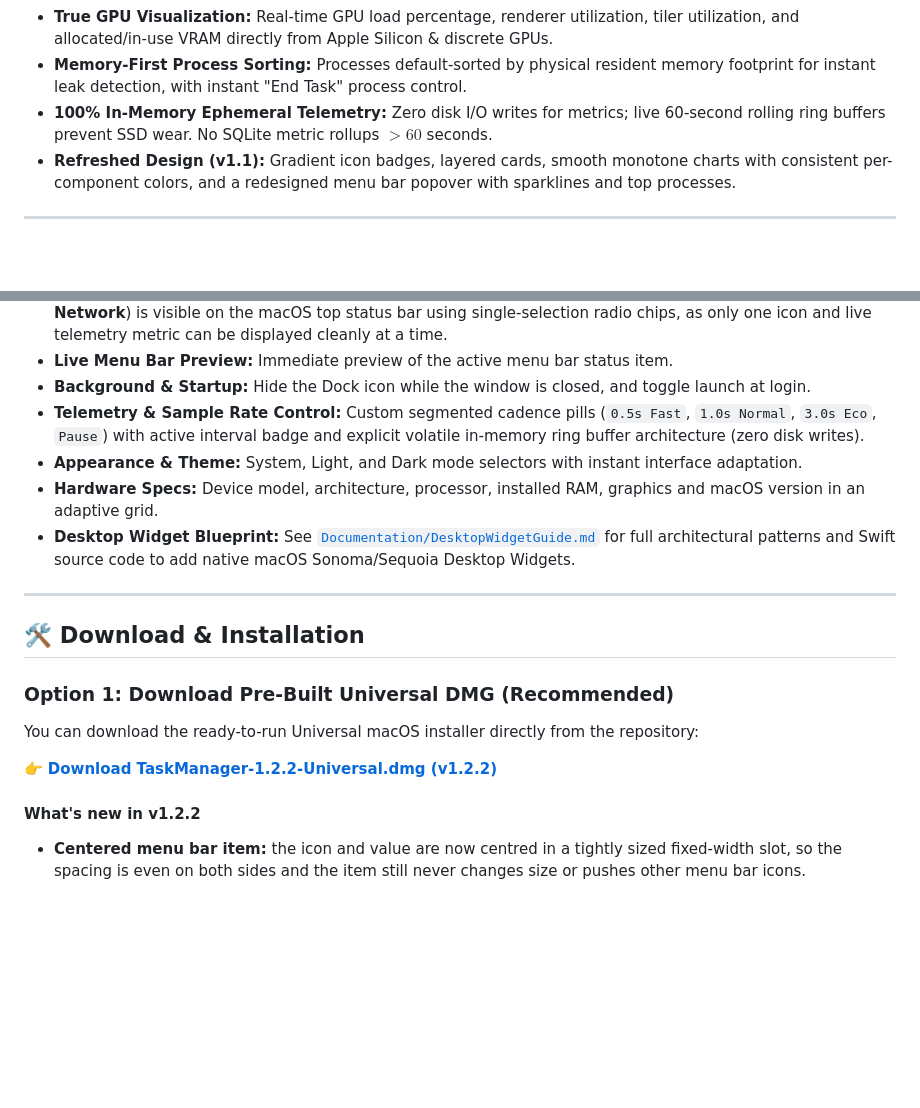
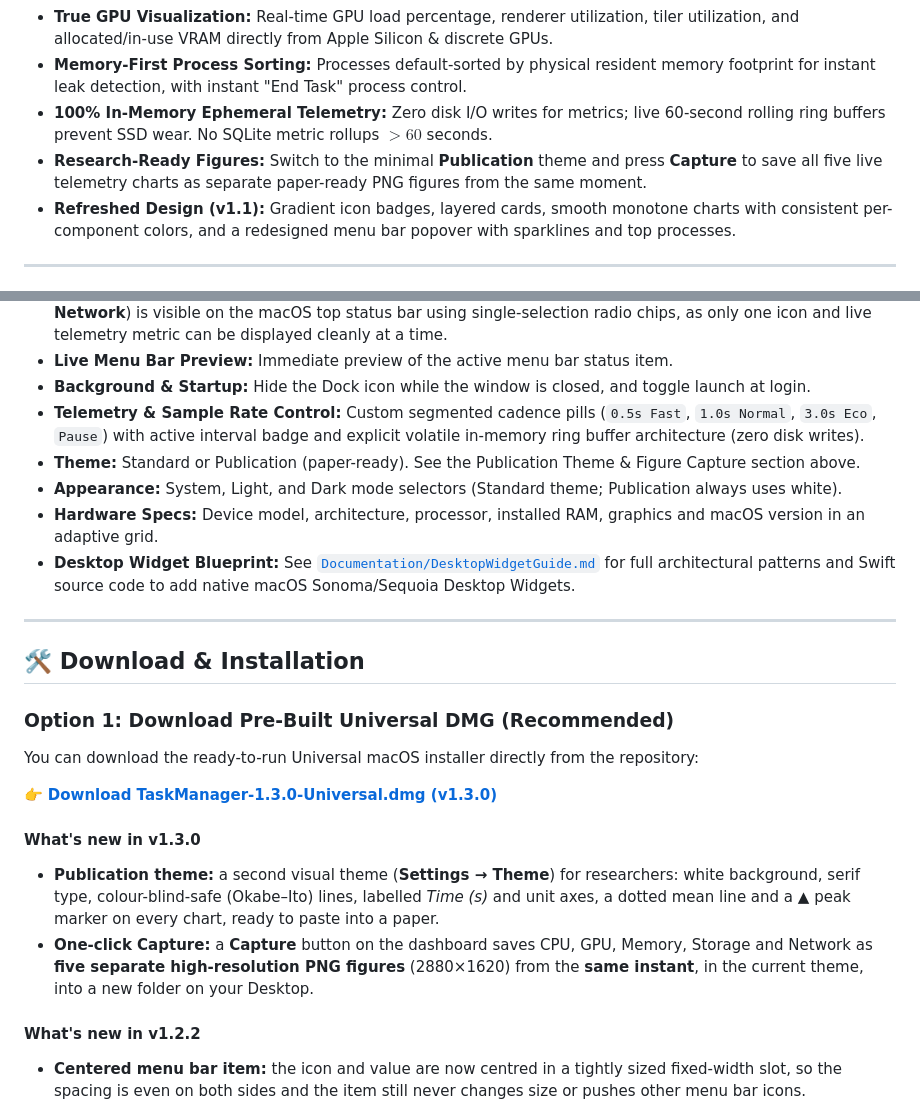
Before and after one commit to K-692/Task-Manager4MacOS, a Markdown page: README.md, 2 parts joined by grey strips. Drawn GitHub-style; blank space fills up the shorter version.

```diff
--- a/README.md
+++ b/README.md
@@ -47,6 +47,7 @@
 - **True GPU Visualization:** Real-time GPU load percentage, renderer utilization, tiler utilization, and allocated/in-use VRAM directly from Apple Silicon & discrete GPUs.
 - **Memory-First Process Sorting:** Processes default-sorted by physical resident memory footprint for instant leak detection, with instant "End Task" process control.
 - **100% In-Memory Ephemeral Telemetry:** Zero disk I/O writes for metrics; live 60-second rolling ring buffers prevent SSD wear. No SQLite metric rollups $>60$ seconds.
+- **Research-Ready Figures:** Switch to the minimal **Publication** theme and press **Capture** to save all five live telemetry charts as separate paper-ready PNG figures from the same moment.
 - **Refreshed Design (v1.1):** Gradient icon badges, layered cards, smooth monotone charts with consistent per-component colors, and a redesigned menu bar popover with sparklines and top processes.
 
 ---
@@ -171,7 +206,8 @@ Under `Live Hardware Telemetry` in the sidebar, selecting any component opens an
 - **Live Menu Bar Preview:** Immediate preview of the active menu bar status item.
 - **Background & Startup:** Hide the Dock icon while the window is closed, and toggle launch at login.
 - **Telemetry & Sample Rate Control:** Custom segmented cadence pills (`0.5s Fast`, `1.0s Normal`, `3.0s Eco`, `Pause`) with active interval badge and explicit volatile in-memory ring buffer architecture (zero disk writes).
-- **Appearance & Theme:** System, Light, and Dark mode selectors with instant interface adaptation.
+- **Theme:** Standard or Publication (paper-ready). See the Publication Theme & Figure Capture section above.
+- **Appearance:** System, Light, and Dark mode selectors (Standard theme; Publication always uses white).
 - **Hardware Specs:** Device model, architecture, processor, installed RAM, graphics and macOS version in an adaptive grid.
 - **Desktop Widget Blueprint:** See [`Documentation/DesktopWidgetGuide.md`](Documentation/DesktopWidgetGuide.md) for full architectural patterns and Swift source code to add native macOS Sonoma/Sequoia Desktop Widgets.
 
@@ -183,7 +219,11 @@ Under `Live Hardware Telemetry` in the sidebar, selecting any component opens an
 
 You can download the ready-to-run Universal macOS installer directly from the repository:
 
-👉 **[Download TaskManager-1.2.2-Universal.dmg (v1.2.2)](https://github.com/K-692/Task-Manager4MacOS/raw/main/releases/TaskManager-1.2.2-Universal.dmg)**
+👉 **[Download TaskManager-1.3.0-Universal.dmg (v1.3.0)](https://github.com/K-692/Task-Manager4MacOS/raw/main/releases/TaskManager-1.3.0-Universal.dmg)**
+
+#### What's new in v1.3.0
+- **Publication theme:** a second visual theme (**Settings → Theme**) for researchers: white background, serif type, colour-blind-safe (Okabe–Ito) lines, labelled *Time (s)* and unit axes, a dotted mean line and a ▲ peak marker on every chart, ready to paste into a paper.
+- **One-click Capture:** a **Capture** button on the dashboard saves CPU, GPU, Memory, Storage and Network as **five separate high-resolution PNG figures** (2880×1620) from the **same instant**, in the current theme, into a new folder on your Desktop.
 
 #### What's new in v1.2.2
 - **Centered menu bar item:** the icon and value are now centred in a tightly sized fixed-width slot, so the spacing is even on both sides and the item still never changes size or pushes other menu bar icons.
```
Also changed, not shown: other parts of README.md (+41 -7 lines), App_Screenshots/Dashboard-Publication.png (added), App_Screenshots/Figure-CPU-Publication.png (added), App_Screenshots/Figure-CPU-Standard.png (added), App_Screenshots/Figure-Network-Publication.png (added), 15 other files.
